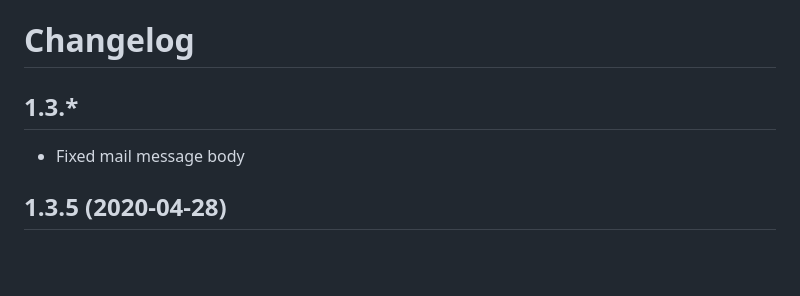
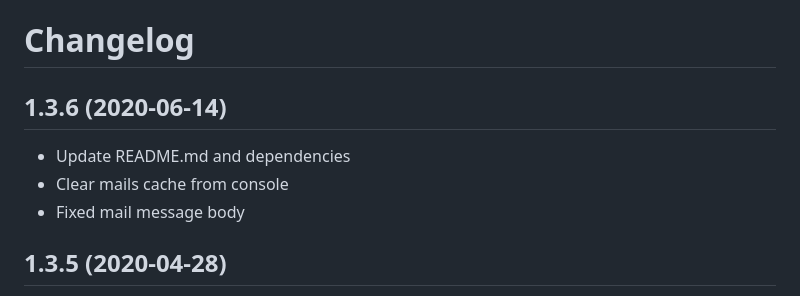
Before and after one commit to wdmg/yii2-mailer, a Markdown page: CHANGELOG.md, the part around the change. GitHub-like rendering; blank space fills up the shorter version.

```diff
--- a/CHANGELOG.md
+++ b/CHANGELOG.md
@@ -1,7 +1,9 @@
 Changelog
 =========
 
-## 1.3.*
+## 1.3.6 (2020-06-14)
+ * Update README.md and dependencies
+ * Clear mails cache from console
  * Fixed mail message body
 
 ## 1.3.5 (2020-04-28)
```
Also changed, not shown: README.md (+11 -3 lines), docs/images/yii2-mailer.png (added), 5 other files.
